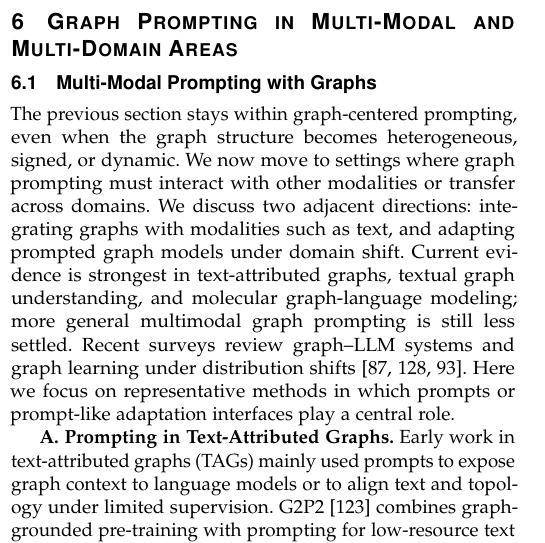
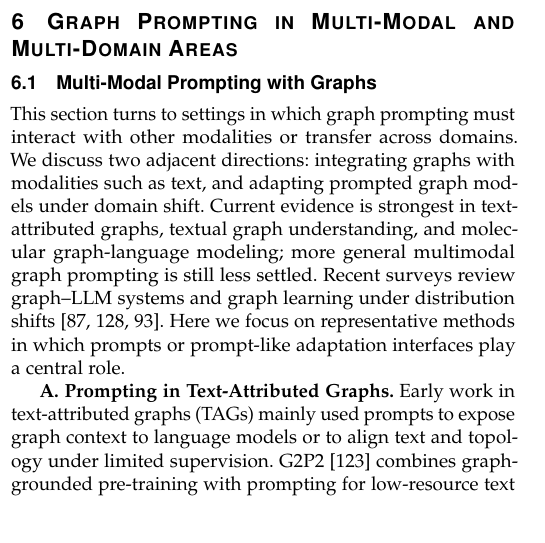
Before and after one commit to River177/gpl-survey, a LaTeX paper (tex/0.main.tex, which reads tex/5.tex): part of one column of page 12 of 21, cut so that both start at the same text. Compiled offline with pdfLaTeX.

Commit message:
第六章开头改回去，去除莫名其妙的过渡

```diff
--- a/tex/5.tex
+++ b/tex/5.tex
@@ -102,7 +102,8 @@ The methods above mainly target general graph prompting. Recent work also studie
 
 \subsection{Multi-Modal Prompting with Graphs}\label{subsec:multi_modal}
 
-The previous section stays within graph-centered prompting, even when the graph structure becomes heterogeneous, signed, or dynamic. We now move to settings where graph prompting must interact with other modalities or transfer across domains. We discuss two adjacent directions: integrating graphs with modalities such as text, and adapting prompted graph models under domain shift. Current evidence is strongest in text-attributed graphs, textual graph understanding, and molecular graph-language modeling; more general multimodal graph prompting is still less settled. Recent surveys review graph--LLM systems and graph learning under distribution shifts~\cite{ren2024surveyllmgraph,wu2024graphshifts,shi2024graphdomain}. Here we focus on representative methods in which prompts or prompt-like adaptation interfaces play a central role.
+This section turns to settings in which graph prompting must interact with other modalities or transfer across domains. We discuss two adjacent directions: integrating graphs with modalities such as text, and adapting prompted graph models under domain shift. Current evidence is strongest in text-attributed graphs, textual graph understanding, and molecular graph-language modeling; more general multimodal graph prompting is still less settled. Recent surveys review graph--LLM systems and graph learning under distribution shifts~\cite{ren2024surveyllmgraph,wu2024graphshifts,shi2024graphdomain}. Here we focus on representative methods in which prompts or prompt-like adaptation interfaces play a central role.
+
 
 
 
```
